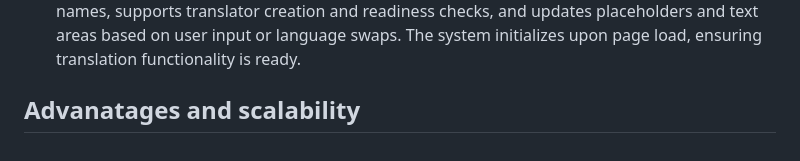
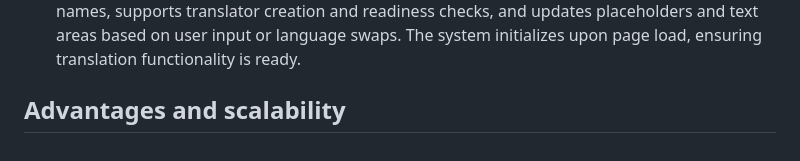
Before and after one commit to JesusRdzT/chrome-ai-challenge, a Markdown page: README.md, the part around the change. GitHub-like rendering.

```diff
--- a/README.md
+++ b/README.md
@@ -84,4 +84,4 @@ In this section, we will outline the files in the repository and explain their p
 #### popup -> translator.js
 - This file manages the language translation interface. It initializes language options, dynamically updates translation settings, and handles interactions such as swapping source and target languages or translating input in real time. It uses Intl.DisplayNames for displaying language names, supports translator creation and readiness checks, and updates placeholders and text areas based on user input or language swaps. The system initializes upon page load, ensuring translation functionality is ready.
 
-## Advanatages and scalability
+## Advantages and scalability
```
